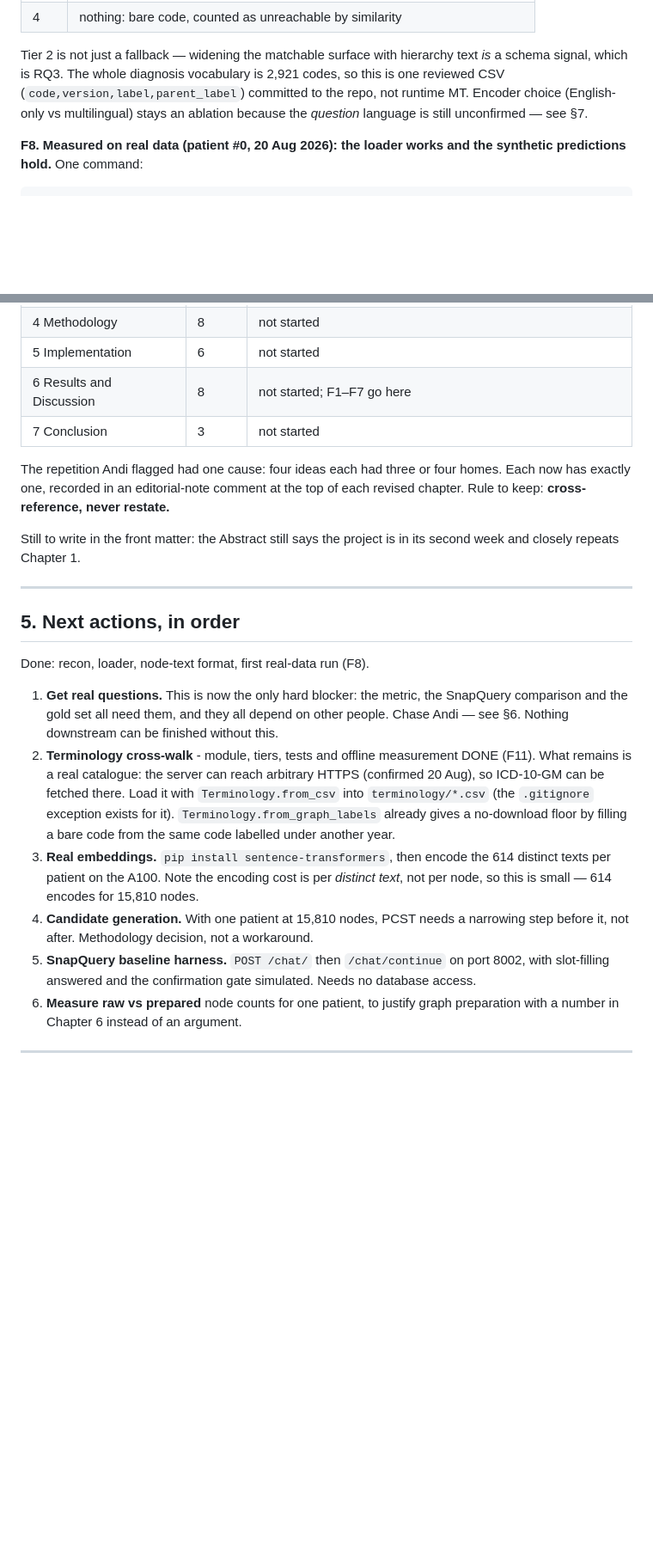
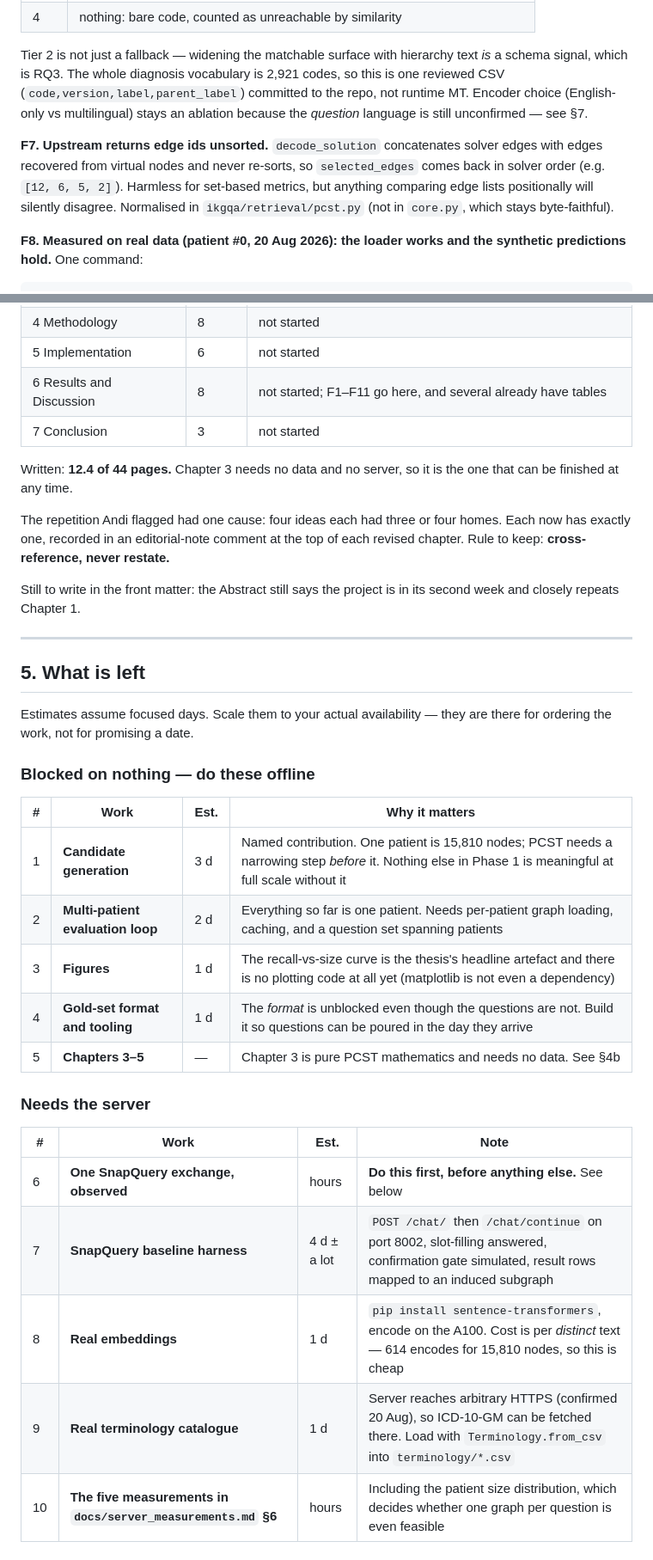
Before and after one commit to sdosku20/ss-ckg-qa, a Markdown page: STATUS.md, 2 parts joined by grey strips. Shown at 86% size. Drawn GitHub-style; blank space fills up the shorter version.

```diff
--- a/STATUS.md
+++ b/STATUS.md
@@ -239,6 +251,12 @@ reviewed CSV (`code,version,label,parent_label`) committed to the repo, not runt
 Encoder choice (English-only vs multilingual) stays an ablation because the *question*
 language is still unconfirmed — see §7.
 
+**F7. Upstream returns edge ids unsorted.** `decode_solution` concatenates solver edges
+with edges recovered from virtual nodes and never re-sorts, so `selected_edges` comes
+back in solver order (e.g. `[12, 6, 5, 2]`). Harmless for set-based metrics, but anything
+comparing edge lists positionally will silently disagree. Normalised in
+`ikgqa/retrieval/pcst.py` (not in `core.py`, which stays byte-faithful).
+
 **F8. Measured on real data (patient #0, 20 Aug 2026): the loader works and the
 synthetic predictions hold.** One command:
 
@@ -383,8 +395,11 @@ Target 30–50 pages. Budget encoded in `checktex.py`:
 | 3 G-Retriever and PCST | 6 | not started; owns all the algebra |
 | 4 Methodology | 8 | not started |
 | 5 Implementation | 6 | not started |
-| 6 Results and Discussion | 8 | not started; F1–F7 go here |
+| 6 Results and Discussion | 8 | not started; F1–F11 go here, and several already have tables |
 | 7 Conclusion | 3 | not started |
+
+Written: **12.4 of 44 pages.** Chapter 3 needs no data and no server, so it is the
+one that can be finished at any time.
 
 The repetition Andi flagged had one cause: four ideas each had three or four homes.
 Each now has exactly one, recorded in an editorial-note comment at the top of each
@@ -395,25 +410,28 @@ second week and closely repeats Chapter 1.
 
 ---
 
-## 5. Next actions, in order
+## 5. What is left
 
-Done: recon, loader, node-text format, first real-data run (F8).
+Estimates assume focused days. Scale them to your actual availability — they are
+there for ordering the work, not for promising a date.
 
-1. **Get real questions.** This is now the only hard blocker: the metric, the SnapQuery
-   comparison and the gold set all need them, and they all depend on other people.
-   Chase Andi — see §6. Nothing downstream can be finished without this.
-2. **Terminology cross-walk** - module, tiers, tests and offline measurement DONE
-   (F11). What remains is a real catalogue: the server can reach arbitrary HTTPS
-   (confirmed 20 Aug), so ICD-10-GM can be fetched there. Load it with
-   `Terminology.from_csv` into `terminology/*.csv` (the `.gitignore` exception exists
-   for it). `Terminology.from_graph_labels` already gives a no-download floor by
-   filling a bare code from the same code labelled under another year.
-3. **Real embeddings.** `pip install sentence-transformers`, then encode the 614 distinct
-   texts per patient on the A100. Note the encoding cost is per *distinct text*, not per
-   node, so this is small — 614 encodes for 15,810 nodes.
-4. **Candidate generation.** With one patient at 15,810 nodes, PCST needs a narrowing
-   step before it, not after. Methodology decision, not a workaround.
-5. **SnapQuery baseline harness.** `POST /chat/` then `/chat/continue` on port 8002, with
-   slot-filling answered and the confirmation gate simulated. Needs no database access.
-6. **Measure raw vs prepared** node counts for one patient, to justify graph preparation
-   with a number in Chapter 6 instead of an argument.
+### Blocked on nothing — do these offline
+
+| # | Work | Est. | Why it matters |
+|---|---|---|---|
+| 1 | **Candidate generation** | 3 d | Named contribution. One patient is 15,810 nodes; PCST needs a narrowing step *before* it. Nothing else in Phase 1 is meaningful at full scale without it |
+| 2 | **Multi-patient evaluation loop** | 2 d | Everything so far is one patient. Needs per-patient graph loading, caching, and a question set spanning patients |
+| 3 | **Figures** | 1 d | The recall-vs-size curve is the thesis's headline artefact and there is no plotting code at all yet (matplotlib is not even a dependency) |
+| 4 | **Gold-set format and tooling** | 1 d | The *format* is unblocked even though the questions are not. Build it so questions can be poured in the day they arrive |
+| 5 | **Chapters 3–5** | — | Chapter 3 is pure PCST mathematics and needs no data. See §4b |
+
+### Needs the server
+
+| # | Work | Est. | Note |
+|---|---|---|---|
+| 6 | **One SnapQuery exchange, observed** | hours | **Do this first, before anything else.** See below |
+| 7 | **SnapQuery baseline harness** | 4 d ± a lot | `POST /chat/` then `/chat/continue` on port 8002, slot-filling answered, confirmation gate simulated, result rows mapped to an induced subgraph |
+| 8 | **Real embeddings** | 1 d | `pip install sentence-transformers`, encode on the A100. Cost is per *distinct* text — 614 encodes for 15,810 nodes, so this is cheap |
+| 9 | **Real terminology catalogue** | 1 d | Server reaches arbitrary HTTPS (confirmed 20 Aug), so ICD-10-GM can be fetched there. Load with `Terminology.from_csv` into `terminology/*.csv` |
+| 10 | **The five measurements in `docs/server_measurements.md` §6** | hours | Including the patient size distribution, which decides whether one graph per question is even feasible |
+
```
Also changed, not shown: other parts of STATUS.md (+56 -14 lines).
